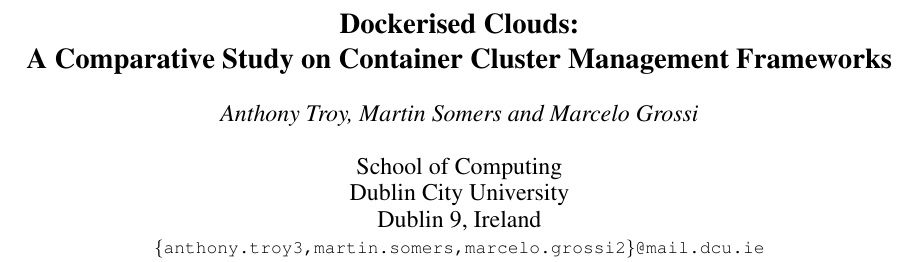
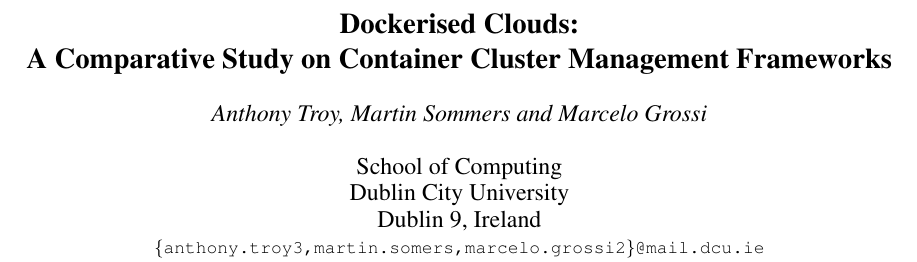
Before and after one commit to sononix/cloud_arch_containers_project, a LaTeX paper (report/is2006_latex_template.tex): part of page 1 of 3, cut so that both start at the same text. Compiled offline with pdfLaTeX.

Commit message:
changes surname Sommers - testing commit

```diff
--- a/report/is2006_latex_template.tex
+++ b/report/is2006_latex_template.tex
@@ -20,7 +20,7 @@
 \makeatletter
 \def\name#1{\gdef\@name{#1\\}}
 \makeatother
-\name{{\em Anthony Troy, Martin Somers and Marcelo Grossi}}
+\name{{\em Anthony Troy, Martin Sommers and Marcelo Grossi}}
 
 \address{School of Computing  \\
 Dublin City University \\
```
